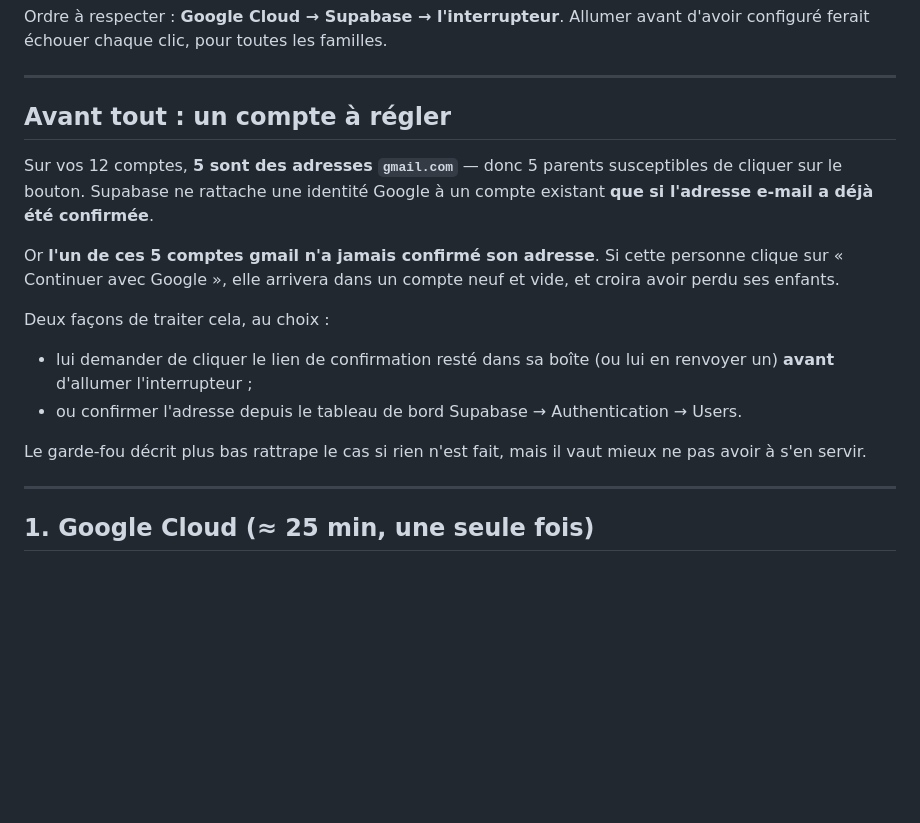
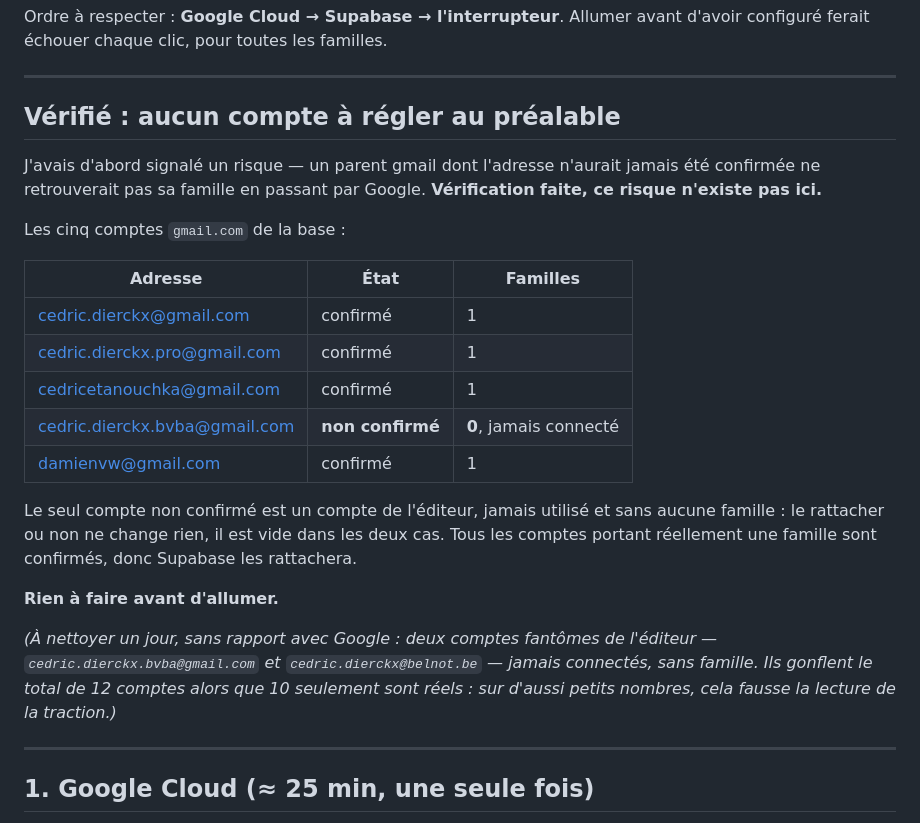
Before and after one commit to cedricdierckx/KidsPositifs, a Markdown page: GOOGLE-CONNEXION.md, the part around the change. Rendered like a GitHub page; blank space fills up the shorter version.

Commit message:
Connexion Google : la mise en garde sur le compte non confirme etait fausse
Verification faite dans la base plutot que deduite : le seul compte gmail non
confirme est un compte de l'editeur, jamais connecte et sans aucune famille.
Les quatre comptes gmail qui portent reellement une famille — celui de la
famille temoin inclus — sont tous confirmes, donc Supabase les rattachera.

Le risque annonce n'existe pas, et l'etape prealable qu'il imposait tombe :
l'interrupteur peut etre allume des que Google Cloud et Supabase sont regles.
La mise en garde est remplacee par le tableau des comptes et sa conclusion,
sinon elle restait dans le depot a faire hesiter au mauvais moment.

Note au passage, sans rapport avec Google : deux comptes fantomes de
l'editeur, jamais connectes et sans famille, portent le total a 12 alors que
10 comptes seulement sont reels. Sur d'aussi petits nombres, cela fausse la
lecture de la traction.

Co-Authored-By: Claude Opus 5 <noreply@anthropic.com>
Claude-Session: https://claude.ai/code/session_018jywx34GtrRWnXS8bvc7BD

```diff
--- a/GOOGLE-CONNEXION.md
+++ b/GOOGLE-CONNEXION.md
@@ -9,25 +9,34 @@ d'avoir configuré ferait échouer chaque clic, pour toutes les familles.
 
 ---
 
-## Avant tout : un compte à régler
+## Vérifié : aucun compte à régler au préalable
 
-Sur vos 12 comptes, **5 sont des adresses `gmail.com`** — donc 5 parents
-susceptibles de cliquer sur le bouton. Supabase ne rattache une identité Google à
-un compte existant **que si l'adresse e-mail a déjà été confirmée**.
+J'avais d'abord signalé un risque — un parent gmail dont l'adresse n'aurait
+jamais été confirmée ne retrouverait pas sa famille en passant par Google.
+**Vérification faite, ce risque n'existe pas ici.**
 
-Or **l'un de ces 5 comptes gmail n'a jamais confirmé son adresse**. Si cette
-personne clique sur « Continuer avec Google », elle arrivera dans un compte neuf
-et vide, et croira avoir perdu ses enfants.
+Les cinq comptes `gmail.com` de la base :
 
-Deux façons de traiter cela, au choix :
+| Adresse | État | Familles |
+|---|---|---|
+| cedric.dierckx@gmail.com | confirmé | 1 |
+| cedric.dierckx.pro@gmail.com | confirmé | 1 |
+| cedricetanouchka@gmail.com | confirmé | 1 |
+| cedric.dierckx.bvba@gmail.com | **non confirmé** | **0**, jamais connecté |
+| damienvw@gmail.com | confirmé | 1 |
 
-- lui demander de cliquer le lien de confirmation resté dans sa boîte (ou lui en
-  renvoyer un) **avant** d'allumer l'interrupteur ;
-- ou confirmer l'adresse depuis le tableau de bord Supabase → Authentication →
-  Users.
+Le seul compte non confirmé est un compte de l'éditeur, jamais utilisé et sans
+aucune famille : le rattacher ou non ne change rien, il est vide dans les deux
+cas. Tous les comptes portant réellement une famille sont confirmés, donc
+Supabase les rattachera.
 
-Le garde-fou décrit plus bas rattrape le cas si rien n'est fait, mais il vaut
-mieux ne pas avoir à s'en servir.
+**Rien à faire avant d'allumer.**
+
+*(À nettoyer un jour, sans rapport avec Google : deux comptes fantômes de
+l'éditeur — `cedric.dierckx.bvba@gmail.com` et `cedric.dierckx@belnot.be` —
+jamais connectés, sans famille. Ils gonflent le total de 12 comptes alors que
+10 seulement sont réels : sur d'aussi petits nombres, cela fausse la lecture
+de la traction.)*
 
 ---
 
```
